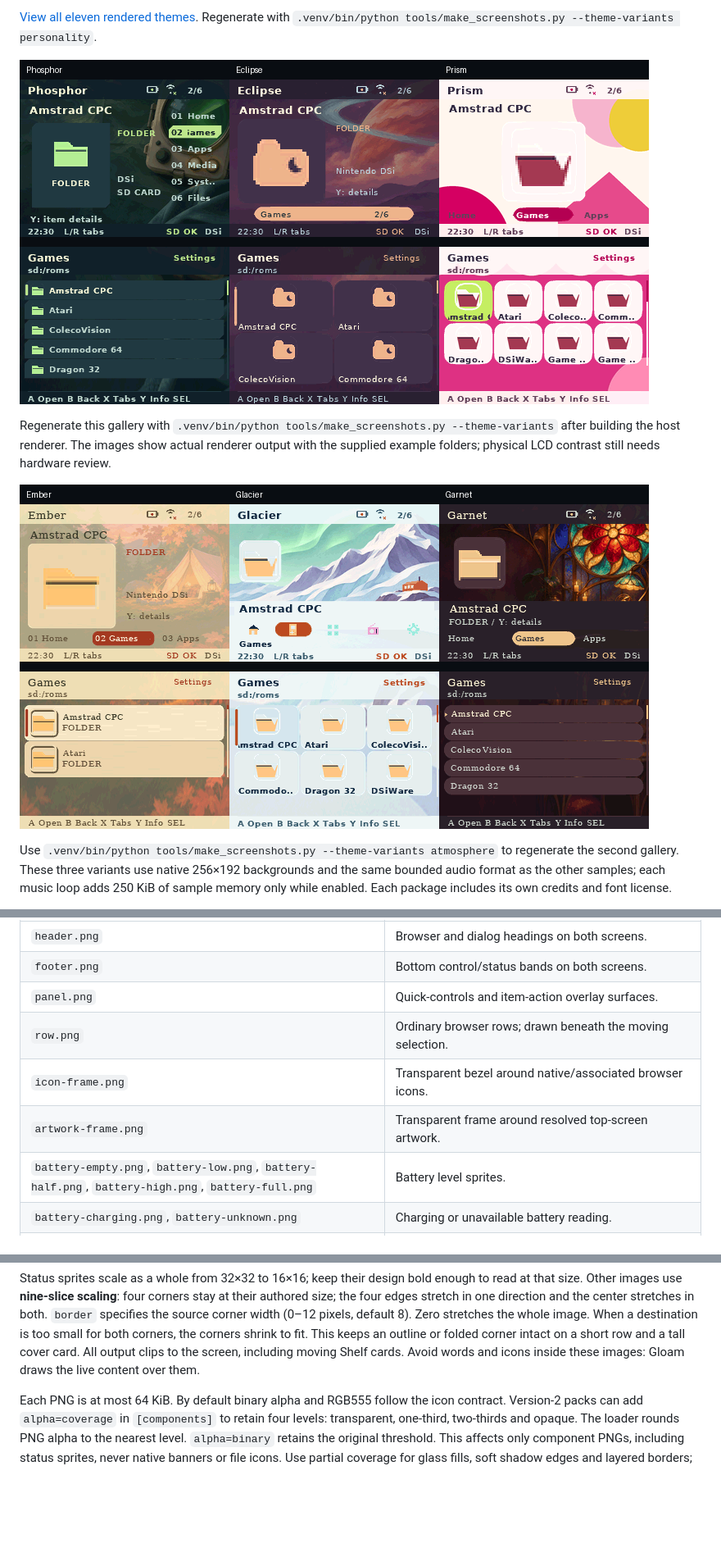
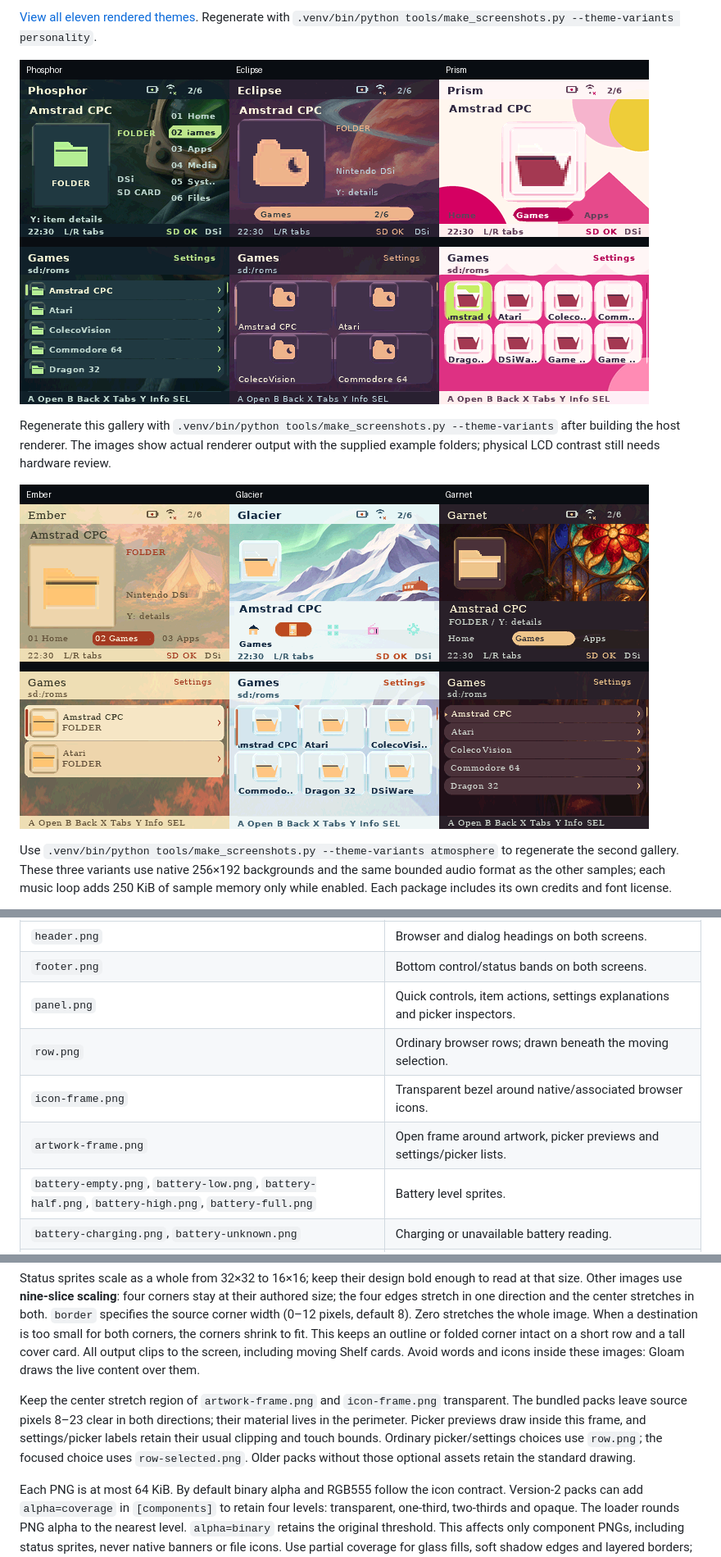
Before and after one commit to nextcode4u/gloam-shell-ndx, a Markdown page: docs/guides/THEME_PACKAGES.md, 3 parts joined by grey strips. Shown at 82% size. GitHub-like rendering; pictures changed too: docs/images/theme-atmosphere.png, docs/images/theme-variants.png; blank space fills up the shorter version.

Commit message:
Document and preview themed settings and picker surfaces

```diff
--- a/docs/guides/THEME_PACKAGES.md
+++ b/docs/guides/THEME_PACKAGES.md
@@ -542,10 +542,10 @@ Inside that package-local directory, supply any of these **32×32 PNGs**:
 | --- | --- |
 | `header.png` | Browser and dialog headings on both screens. |
 | `footer.png` | Bottom control/status bands on both screens. |
-| `panel.png` | Quick-controls and item-action overlay surfaces. |
+| `panel.png` | Quick controls, item actions, settings explanations and picker inspectors. |
 | `row.png` | Ordinary browser rows; drawn beneath the moving selection. |
 | `icon-frame.png` | Transparent bezel around native/associated browser icons. |
-| `artwork-frame.png` | Transparent frame around resolved top-screen artwork. |
+| `artwork-frame.png` | Open frame around artwork, picker previews and settings/picker lists. |
 | `battery-empty.png`, `battery-low.png`, `battery-half.png`, `battery-high.png`, `battery-full.png` | Battery level sprites. |
 | `battery-charging.png`, `battery-unknown.png` | Charging or unavailable battery reading. |
 | `wireless-idle.png` | No active connection established by Gloam. |
@@ -563,6 +563,13 @@ the whole image. When a destination is too small for both corners, the corners
 shrink to fit. This keeps an outline or folded corner intact on a short row and
 a tall cover card. All output clips to the screen, including moving Shelf cards.
 Avoid words and icons inside these images: Gloam draws the live content over them.
+
+Keep the center stretch region of `artwork-frame.png` and `icon-frame.png`
+transparent. The bundled packs leave source pixels 8–23 clear in both directions;
+their material lives in the perimeter. Picker previews draw inside this frame,
+and settings/picker labels retain their usual clipping and touch bounds. Ordinary
+picker/settings choices use `row.png`; the focused choice uses `row-selected.png`.
+Older packs without those optional assets retain the standard drawing.
 
 Each PNG is at most 64 KiB. By default binary alpha and RGB555 follow the icon contract.
 Version-2 packs can add `alpha=coverage` in `[components]` to retain four levels:
```
Also changed, not shown: other parts of docs/guides/THEME_PACKAGES.md (+10 -0 lines), docs/images/browser.png, docs/images/settings.png, docs/images/theme-controls.png (added), docs/images/theme-personalities.png, 3 other files.
